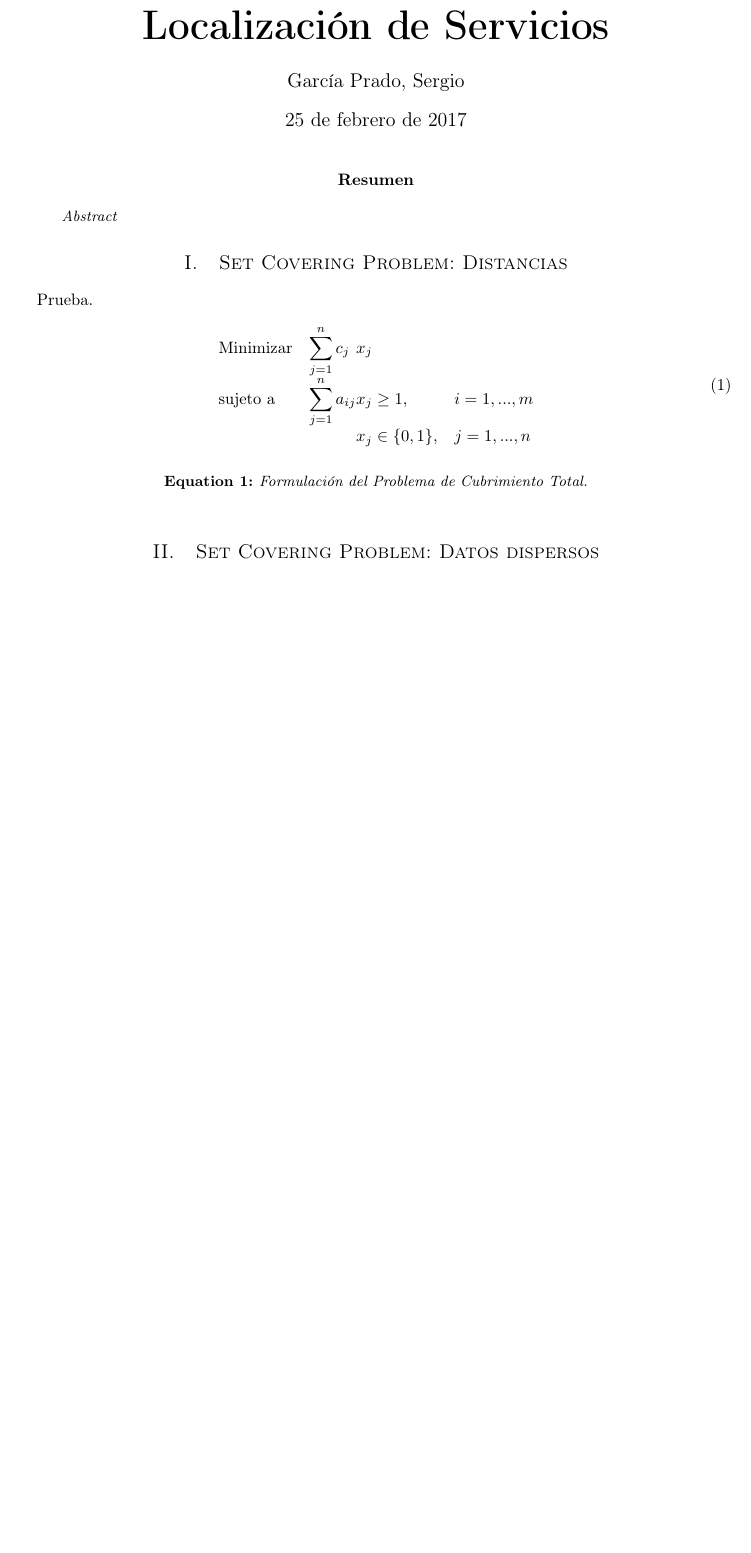
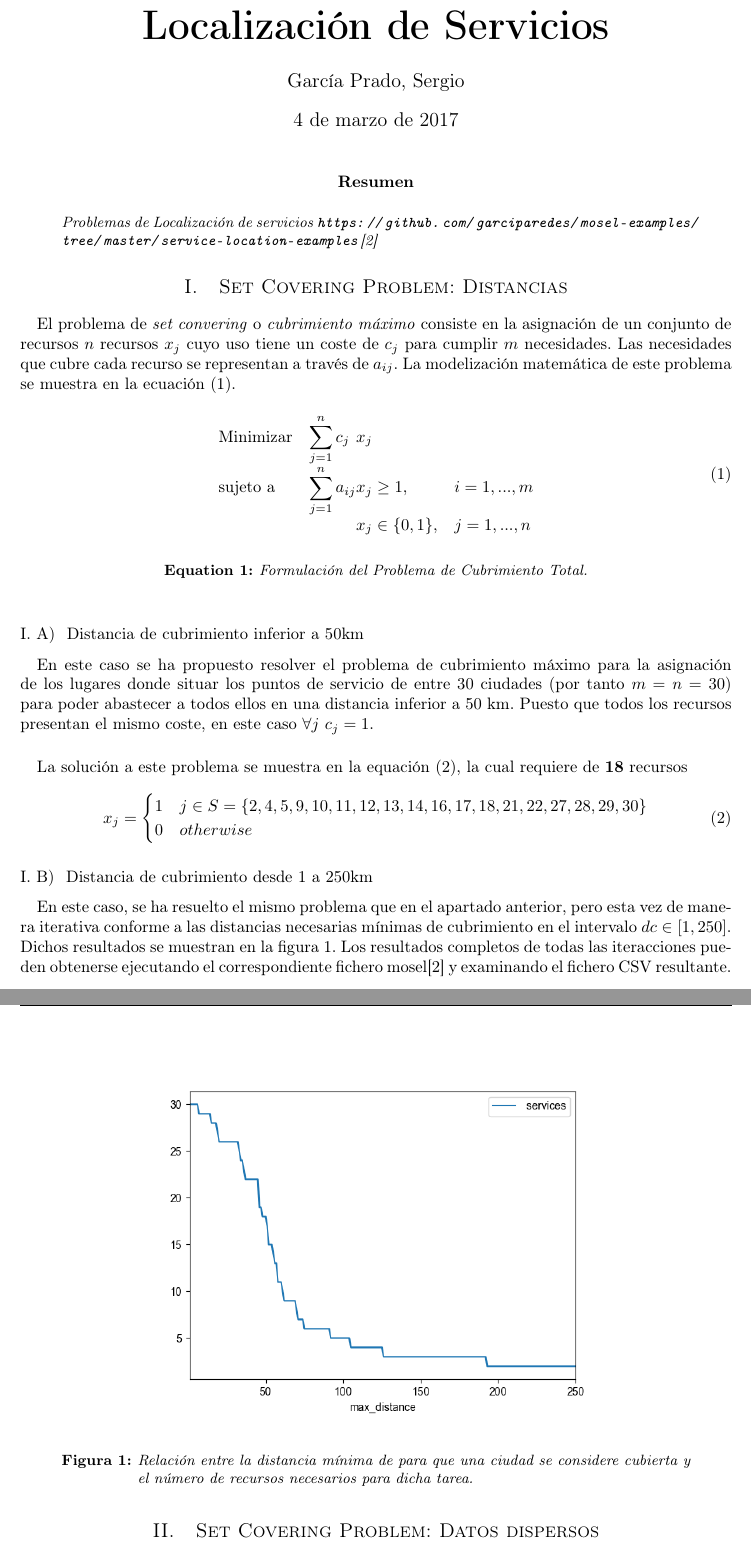
Before and after one commit to garciparedes/mosel-examples, a LaTeX problem sheet (service-location-examples/article/article.tex): part of page 1 of 2 before the commit and two parts of pages 1 and 2 of 4 after it, the two joined at a grey line, cut so that both start at the same text, the shorter picture padded with empty space. The pictures show the PDF file service-location-examples/article/article.pdf that the author committed with the source.

Commit message:
Done with p2-{1,2,3}

```diff
--- a/service-location-examples/article/article.tex
+++ b/service-location-examples/article/article.tex
@@ -20,7 +20,7 @@
 %-----------------------------
 
 	\begin{abstract}
-		\noindent Abstract
+		\noindent Problemas de Localización de servicios \url{https://github.com/garciparedes/mosel-examples/tree/master/service-location-examples}\cite{garciparedes:mosel-examples}
 	\end{abstract}
 
 %-----------------------------
@@ -29,9 +29,11 @@
 
 
   \section{Set Covering Problem: Distancias}
+	\label{sec:1}
 
     \paragraph{}
-		Prueba.
+		El problema de \emph{set convering} o \emph{cubrimiento máximo} consiste en la asignación de un conjunto de recursos $n$ recursos $x_{j}$ cuyo uso tiene un coste de $c_{j}$ para cumplir $m$ necesidades. Las necesidades que cubre cada recurso se representan a través de $a_{ij}$. La modelización matemática de este problema se muestra en la ecuación \eqref{eq:set_covering}.
+
 
 		\begin{eqfloat}
 			\begin{equation}
@@ -45,8 +47,50 @@
       \label{eq:set_covering}
     \end{eqfloat}
 
+		\subsection{Distancia de cubrimiento inferior a 50km}
+		\label{sec:1.1}
+
+			\paragraph{}
+			En este caso se ha propuesto resolver el problema de cubrimiento máximo para la asignación de los lugares donde situar los puntos de servicio de entre 30 ciudades (por tanto $m = n = 30$) para poder abastecer a todos ellos en una distancia inferior a 50 km. Puesto que todos los recursos presentan el mismo coste, en este caso $\forall j \ c_{j} = 1$.
+
+			\paragraph{}
+			La solución a este problema se muestra en la equación \eqref{eq:sol-1.1}, la cual requiere de \textbf{18} recursos
+
+			\begin{equation}
+			\label{eq:sol-1.1}
+				x_{j} =
+					\begin{cases}
+		      	1 & j \in S = \{2,  4,  5,  9,  10,  11,  12,  13,  14,  16,  17,  18,  21,  22,  27,  28,  29,  30 \} \\
+		      	0 & otherwise
+			   	\end{cases}
+			\end{equation}
+
+		\subsection{Distancia de cubrimiento desde 1 a 250km}
+		\label{sec:1.2}
+
+			\paragraph{}
+			En este caso, se ha resuelto el mismo problema que en el apartado anterior, pero esta vez de manera iterativa conforme a las distancias necesarias mínimas de cubrimiento en el intervalo $dc \in [1, 250]$. Dichos resultados se muestran en la figura \ref{fig:sol-1.2}. Los resultados completos de todas las iteracciones pueden obtenerse ejecutando el correspondiente fichero mosel\cite{garciparedes:mosel-examples} y examinando el fichero CSV resultante.
+
+			\begin{figure}[h]
+				\begin{center}
+					\includegraphics[width=0.7\textwidth]{tema-2-p1-output}
+				\end{center}
+				\caption{Relación entre la distancia mínima de para que una ciudad se considere cubierta y el número de recursos necesarios para dicha tarea.}
+				\label{fig:sol-1.2}
+			\end{figure}
+
 	\section{Set Covering Problem: Datos dispersos}
+	\label{sec:2}
 
     \paragraph{}
-		Prueba.
+		En este caso, el problema posee las mismas características que el descrito en la sección \ref{sec:1}, cuya modelización matemática se muestra en la ecuación \eqref{eq:set_covering}. Sin embargo, la novedad que tiene este respecto del anterior es que en este caso los datos son suministrados en forma una matriz dispersa, lo que reduce el tamaño del fichero de datos por lo que se prescinde de las entradas cuyo valor es $0$.
 
+		\subsection{Localización de centros de Ambulancias}
+		\label{sec:2.1}
+
+			\paragraph{}
+			En este caso se pide resolver el problema de cubrir $m = 20$ distritos a partir de $n = 10$ centros de ambulancias. Para conocer en qué distritos son cubiertos por qué puntos de servicio se suministra además la matriz dispersa $a$ codificada tal y como se infica en la \eqref{eq:binary-encoding}. Tal y como ocurre en el apartado anterior, los costes también son constantes por lo que $\forall j \ c_{j} = 1$
+
+			\begin{equation}
+			\label{eq:binary-encoding}
+				a_{ij}  =
@@ -52,0 +100,9 @@
+			   	\end{cases}
+			\end{equation}
+
+			\paragraph{}
+			Los puntos de asignación óptimos para este problema se muestran en la equación \eqref{eq:sol-2.1}, es decir, para cubrir las necesidades de todos los distritos se han de colocar $6$ centros de ambulancias.
+
+			\begin{equation}
+			\label{eq:sol-2.1}
+				x_{j} =
@@ -52,0 +117,11 @@
+		\label{sec:2.2}
+
+			\paragraph{}
+			Este problema se basa en la planificación acerca de la tripulación de una empresa de aviación, de tal manera que se aproveche lo más posible la jornada labolar de sus trabajadores. En este caso, se trata de planificar la tripulación que formará parte de $m = 12$ vuelos, que se compone de un total de $n = 15$ trabajadores. En este caso la codificación de la matriz $a$ sigue la misma distribución qu el ejercicio \ref{sec:2.1}, por lo que la descripción de la ecuación \eqref{eq:binary-encoding} sigue siendo válida. La principal novedad con respecto a los casos anteriores es que el vector de costes $c_j$ en este caso ya no toma el valor unidad, sino que se refiere al sueldo de cada uno de los trabajadores, es decir, $c_j = \text{Sueldo del trabajador j}$.
+
+			\paragraph{}
+			La asignación óptima se muestra en la ecuación \eqref{eq:sol-2.2} y presenta un coste total de $9100 = 2900 + 2600 + 3600$.
+
+			\begin{equation}
+			\label{eq:sol-2.2}
+				x_{j} =
@@ -53,6 +131,9 @@
+			   	\end{cases}
+			\end{equation}
 
 
 	\section{Set Covering Problem: Sayre-Priors}
+	\label{sec:3}
 
 		\paragraph{}
 		Prueba.
```
Also changed, not shown: service-location-examples/article/bib/misc.bib (+6 -0 lines), service-location-examples/article/mystyle.sty (+2 -2 lines), service-location-examples/article/article.pdf, service-location-examples/article/images/tema-2-p1-output.png (added), service-location-examples/article/article.tex (22 more changed lines), 1 other file.
